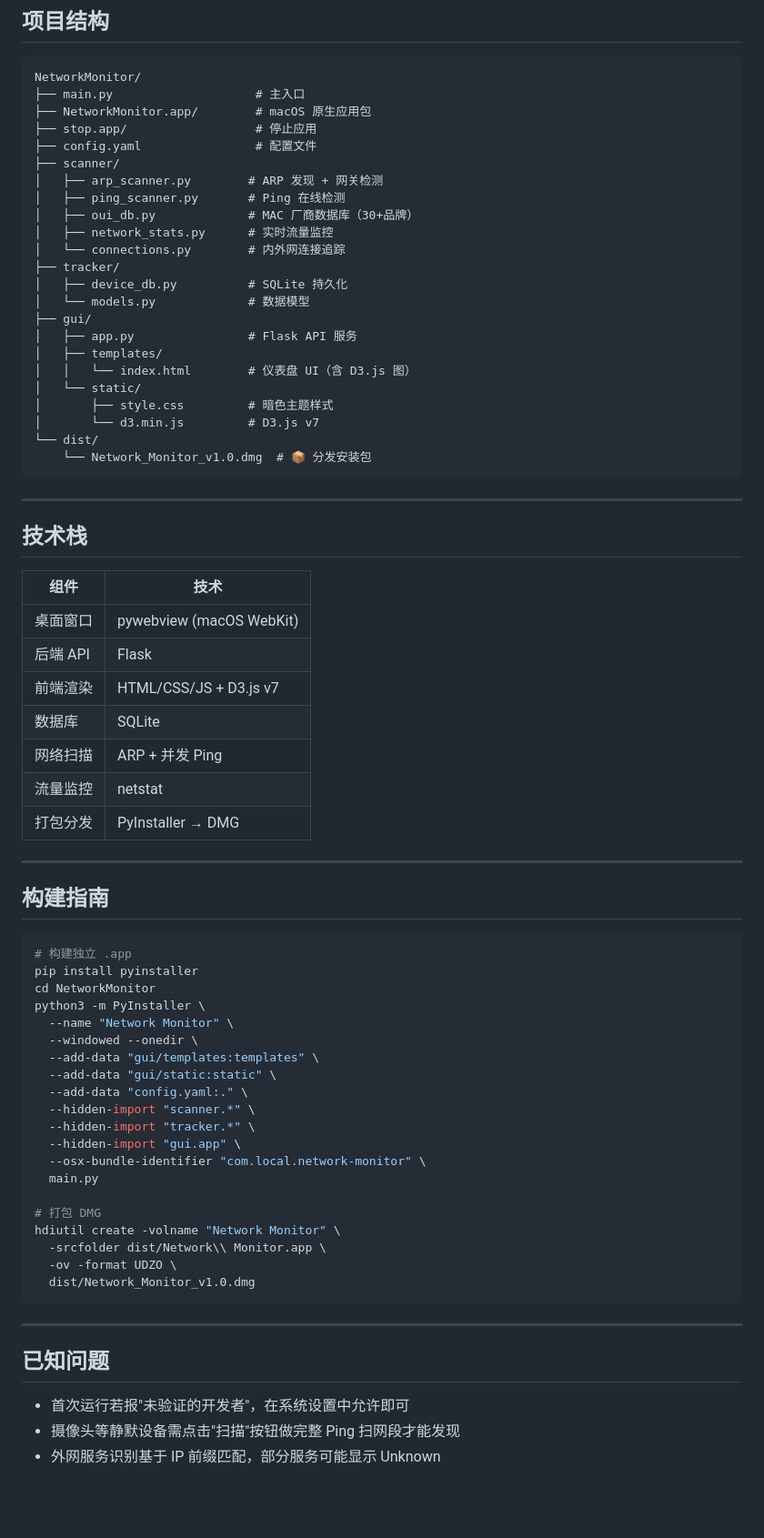
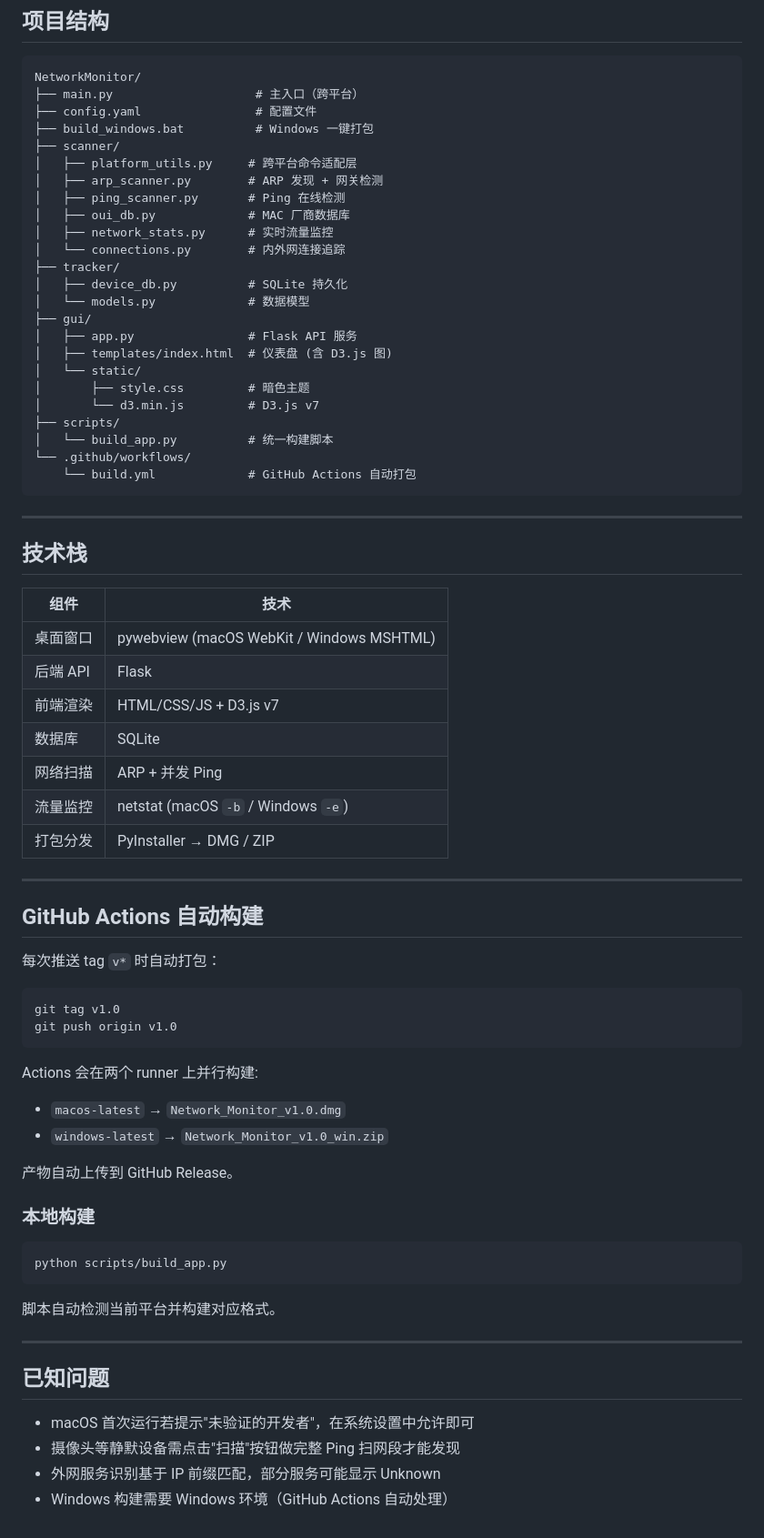
Before and after one commit to panqing0313/NetworkMonitor, a Markdown page: README.md, the part around one of its changes. Shown at 91% size. GitHub-like rendering; blank space fills up the shorter version.

Commit message:
docs: update README with cross-platform info, GitHub Actions, new layout

````diff
--- a/README.md
+++ b/README.md
@@ -84,14 +82,14 @@ python3 main.py --scan
 
 ```
 NetworkMonitor/
-├── main.py                    # 主入口
-├── NetworkMonitor.app/        # macOS 原生应用包
-├── stop.app/                  # 停止应用
+├── main.py                    # 主入口（跨平台）
 ├── config.yaml                # 配置文件
+├── build_windows.bat          # Windows 一键打包
 ├── scanner/
+│   ├── platform_utils.py     # 跨平台命令适配层
 │   ├── arp_scanner.py        # ARP 发现 + 网关检测
 │   ├── ping_scanner.py       # Ping 在线检测
-│   ├── oui_db.py             # MAC 厂商数据库（30+品牌）
+│   ├── oui_db.py             # MAC 厂商数据库
 │   ├── network_stats.py      # 实时流量监控
 │   └── connections.py        # 内外网连接追踪
 ├── tracker/
@@ -99,13 +97,14 @@ NetworkMonitor/
 │   └── models.py             # 数据模型
 ├── gui/
 │   ├── app.py                # Flask API 服务
-│   ├── templates/
-│   │   └── index.html        # 仪表盘 UI（含 D3.js 图）
+│   ├── templates/index.html  # 仪表盘 (含 D3.js 图)
 │   └── static/
-│       ├── style.css         # 暗色主题样式
+│       ├── style.css         # 暗色主题
 │       └── d3.min.js         # D3.js v7
-└── dist/
-    └── Network_Monitor_v1.0.dmg  # 📦 分发安装包
+├── scripts/
+│   └── build_app.py          # 统一构建脚本
+└── .github/workflows/
+    └── build.yml             # GitHub Actions 自动打包
 ```
 
 ---
@@ -114,45 +113,45 @@ NetworkMonitor/
 
 | 组件 | 技术 |
 |---|---|
-| 桌面窗口 | pywebview (macOS WebKit) |
+| 桌面窗口 | pywebview (macOS WebKit / Windows MSHTML) |
 | 后端 API | Flask |
 | 前端渲染 | HTML/CSS/JS + D3.js v7 |
 | 数据库 | SQLite |
 | 网络扫描 | ARP + 并发 Ping |
-| 流量监控 | netstat |
-| 打包分发 | PyInstaller → DMG |
+| 流量监控 | netstat (macOS `-b` / Windows `-e`) |
+| 打包分发 | PyInstaller → DMG / ZIP |
 
 ---
 
-## 构建指南
+## GitHub Actions 自动构建
+
+每次推送 tag `v*` 时自动打包：
 
 ```bash
-# 构建独立 .app
-pip install pyinstaller
-cd NetworkMonitor
-python3 -m PyInstaller \
-  --name "Network Monitor" \
-  --windowed --onedir \
-  --add-data "gui/templates:templates" \
-  --add-data "gui/static:static" \
-  --add-data "config.yaml:." \
-  --hidden-import "scanner.*" \
-  --hidden-import "tracker.*" \
-  --hidden-import "gui.app" \
-  --osx-bundle-identifier "com.local.network-monitor" \
-  main.py
+git tag v1.0
+git push origin v1.0
+```
 
-# 打包 DMG
-hdiutil create -volname "Network Monitor" \
-  -srcfolder dist/Network\\ Monitor.app \
-  -ov -format UDZO \
-  dist/Network_Monitor_v1.0.dmg
+Actions 会在两个 runner 上并行构建:
+
+- `macos-latest` → `Network_Monitor_v1.0.dmg`
+- `windows-latest` → `Network_Monitor_v1.0_win.zip`
+
+产物自动上传到 GitHub Release。
+
+### 本地构建
+
+```bash
+python scripts/build_app.py
 ```
+
+脚本自动检测当前平台并构建对应格式。
 
 ---
 
 ## 已知问题
 
-- 首次运行若报"未验证的开发者"，在系统设置中允许即可
+- macOS 首次运行若提示"未验证的开发者"，在系统设置中允许即可
 - 摄像头等静默设备需点击"扫描"按钮做完整 Ping 扫网段才能发现
 - 外网服务识别基于 IP 前缀匹配，部分服务可能显示 Unknown
+- Windows 构建需要 Windows 环境（GitHub Actions 自动处理）
````
Also changed, not shown: other parts of README.md (+51 -53 lines).
